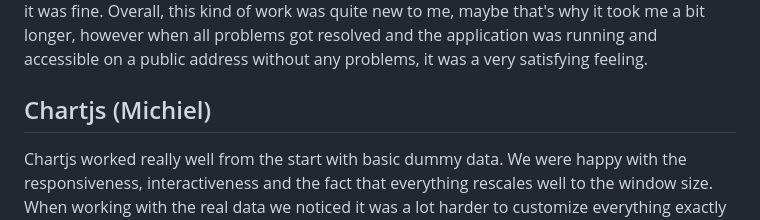
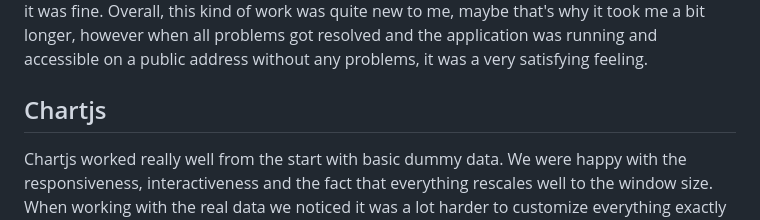
Before and after one commit to michielplatteau/CCBDA_project, a Markdown page: README.md, the part around the change. GitHub-like rendering.

```diff
--- a/README.md
+++ b/README.md
@@ -234,7 +234,7 @@ Overall, this kind of work was quite new to me, maybe that's why it took me a bi
 however when all problems got resolved and the application was running and accessible on a public address
 without any problems, it was a very satisfying feeling.
 
-## Chartjs (Michiel)
+## Chartjs
 
 Chartjs worked really well from the start with basic dummy data. We were happy with the responsiveness, interactiveness and the fact that everything rescales well to the window size. When working with the real data we noticed it was a lot harder to customize everything exactly how we wanted it and using the dynamically loaded data. In general we are happy with the result, but we wanted to do more. For example we wanted to make a date selector to choose on the web application for which period we want to see the graphs. After a lot of trying different things, we saw that it messed with other things and we didn't get it to propoerly work. So we decided to not include it and settled on this final result. Although we wated to make it better, we still learned a lot from the process.
 
```
